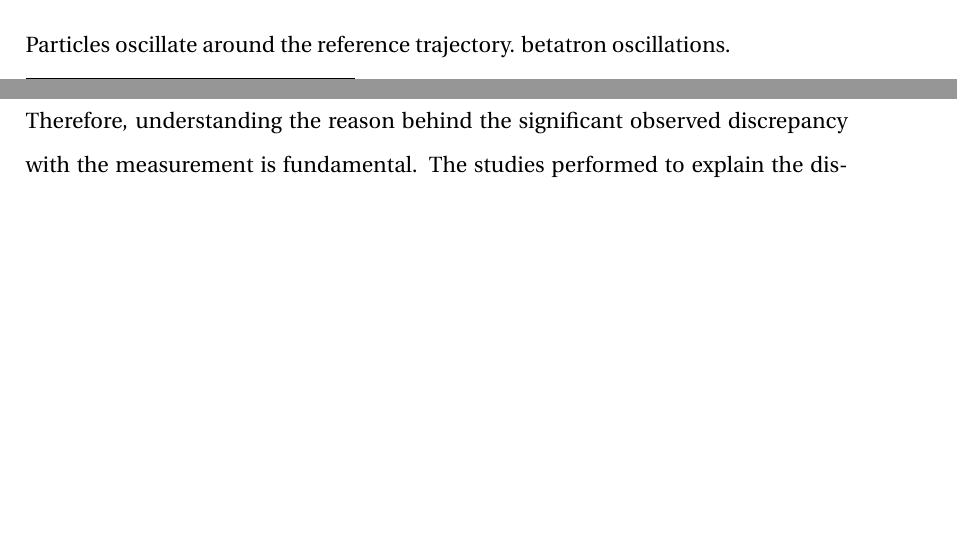
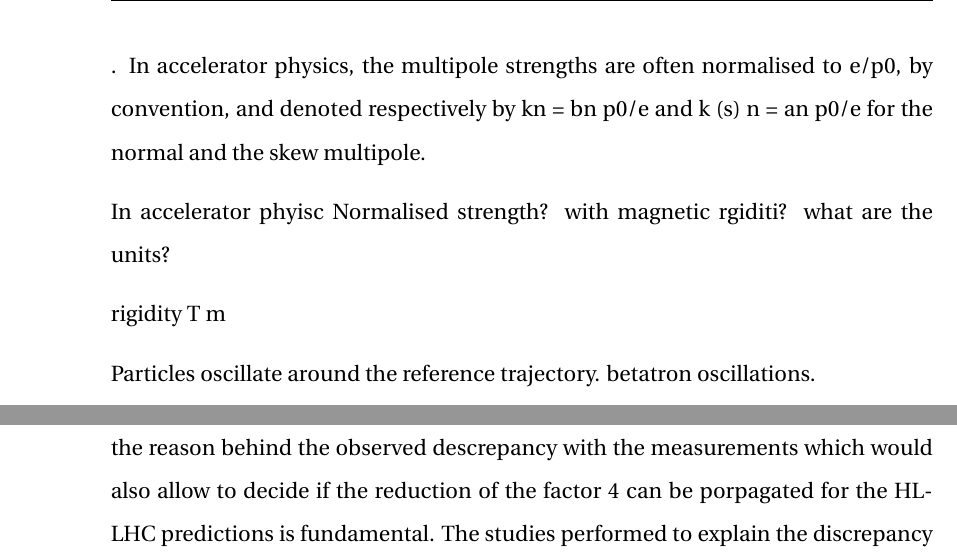
Before and after one commit to natriant/PhD_thesis, a LaTeX thesis (main.tex, which reads chapters/chapter02.tex, chapters/chapter05.tex): two parts of pages 32 and 74 of 116 before the commit and two parts of pages 33 and 75 of 116 after it, joined at a grey line, cut at the place of the change, the shorter picture padded with empty space. Compiled offline with pdfLaTeX.

Commit message:
small updates chapter 5

```diff
--- a/chapters/chapter02.tex
+++ b/chapters/chapter02.tex
@@ -69,5 +69,3 @@ As already discussed, the motion of the charged particles inside a circular acce
 The magnetic field around the beam can be expressed with a multipole expansion as follows~\cite{wolski2014}:
 \begin{equation}\label{eq:mult_expansion} % Andy Eq.1.29 + M Schenk Eq.2.2
     B_y + i B_x = \sum_{n=1}^{\infty} C_n (x+i y)^{n-1},
-\end{equation} % superposition
-where $n$ indicates the order of the field component: $n$=1 for a dipole, $n$=2 for quadrupole, $n$=3 for sextupole, $n$=4 for octupole etc. $C_n=(b_n +i \alpha_n)$ is a complex constant which denotes the strength and orientation of the multipole field. In particular, $b_n$ and $\alpha_n$ denote the strength of a normal and skew (normal multipole rotated by $\pi/2$) multipole respectively. The multipole strength is expressed in units of $\mathrm{T/m^{n-1}}$.
@@ -74,3 +78,13 @@ where $n$ indicates the order of the field component: $n$=1 for a dipole, $n$=2
+. In accelerator physics, the multipole strengths
+are often normalised to e/p0, by convention, and denoted respectively by kn = bn p0/e and k
+(s)
+n =
+an p0/e for the normal and the skew multipole.
+
+In accelerator phyisc
+Normalised strength? with magnetic rgiditi? what are the units?
+
+rigidity T m
 
 
 
--- a/chapters/chapter05.tex
+++ b/chapters/chapter05.tex
@@ -366,7 +366,7 @@ The horizontal error bars, for both measured and calculated growths, correspond
 \end{figure}
 
 
-From Fig.~\ref{fig:MD5_bunch1_theory_vs_meas} it becomes evident that the theory systematically overestimates the measured growth rates. The averaged discrepancy over all noise levels is a factor of 4: numerical values are given in Table~\ref{tab:MD5_bunch1_results}. The accuracy of the theoretical model is essential for defining the specifications for the design of the HL-LHC CC LLRF. Therefore, understanding the reason behind the significant observed discrepancy with the measurement is fundamental. The studies performed to explain the discrepancy will be described in the following chapters.
+From Fig.~\ref{fig:MD5_bunch1_theory_vs_meas} it becomes evident that the theory systematically overestimates the measured growth rates. The averaged discrepancy over all noise levels is a factor of 4: numerical values are given in Table~\ref{tab:MD5_bunch1_results}. The measurements seem to go in the good direction but actually they show that there is a significant uncertainty on the predictions of the theoretical model. The accuracy of the model is essential for defining the specifications for the design of the HL-LHC CC LLRF. Therefore, understanding the reason behind the observed descrepancy with the measurements which would also allow to decide if the reduction of the factor 4 can be porpagated for the HL-LHC predictions is fundamental. The studies performed to explain the discrepancy will be described in the following chapters.
 
 % Compute average bunch length: /eos/user/n/natriant/2018/CC_MD_2018_summary/ABWLM/job0006_cmpt_averaged_bunch_length_and_uncertainty_for_each_setting_save2pickle.ipynb
 % Find measured and calculated growth rates: /eos/user/n/natriant/2018/CC_MD_2018_summary/emitGrowth_ws/job006_plot_bunch_1_theory_vs_measurements.ipynb
```
Also changed, not shown: chapters/chapter02.tex (6 more changed lines), chapters/chapter05.tex (2 more changed lines).
